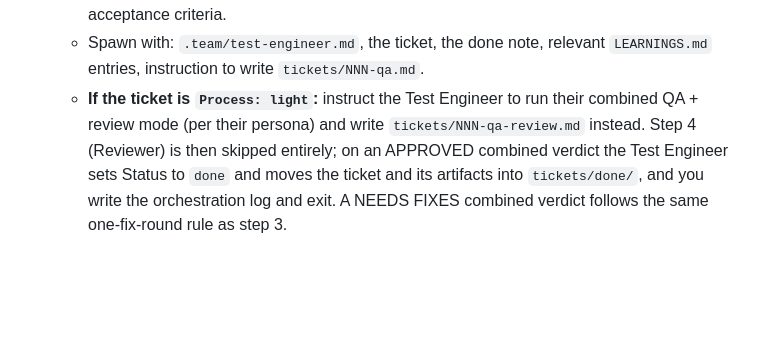
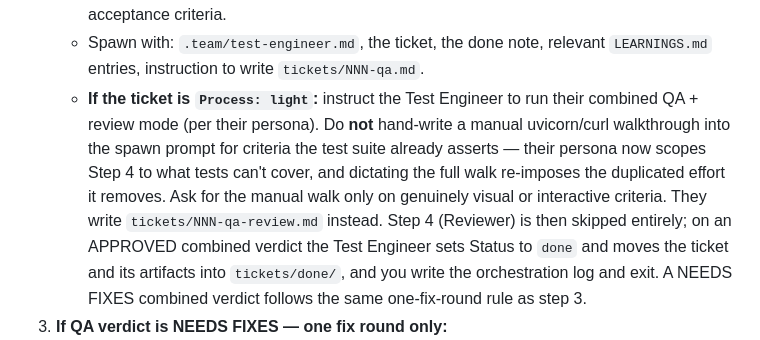
Before and after one commit to carlitoleungo/fantasy_hockey, a Markdown page: .team/orchestrator.md, the part around the change. GitHub-like rendering; blank space fills up the shorter version.

```diff
--- a/.team/orchestrator.md
+++ b/.team/orchestrator.md
@@ -116,7 +116,11 @@ prompt.
    - Spawn with: `.team/test-engineer.md`, the ticket, the done note, relevant
      `LEARNINGS.md` entries, instruction to write `tickets/NNN-qa.md`.
    - **If the ticket is `Process: light`:** instruct the Test Engineer to run their
-     combined QA + review mode (per their persona) and write `tickets/NNN-qa-review.md`
+     combined QA + review mode (per their persona). Do **not** hand-write a manual
+     uvicorn/curl walkthrough into the spawn prompt for criteria the test suite already
+     asserts — their persona now scopes Step 4 to what tests can't cover, and dictating
+     the full walk re-imposes the duplicated effort it removes. Ask for the manual walk
+     only on genuinely visual or interactive criteria. They write `tickets/NNN-qa-review.md`
      instead. Step 4 (Reviewer) is then skipped entirely; on an APPROVED combined
      verdict the Test Engineer sets Status to `done` and moves the ticket and its
      artifacts into `tickets/done/`, and you write the orchestration log and exit. A
```
Also changed, not shown: .team/engineer.md (+8 -0 lines), .team/test-engineer.md (+16 -2 lines).
